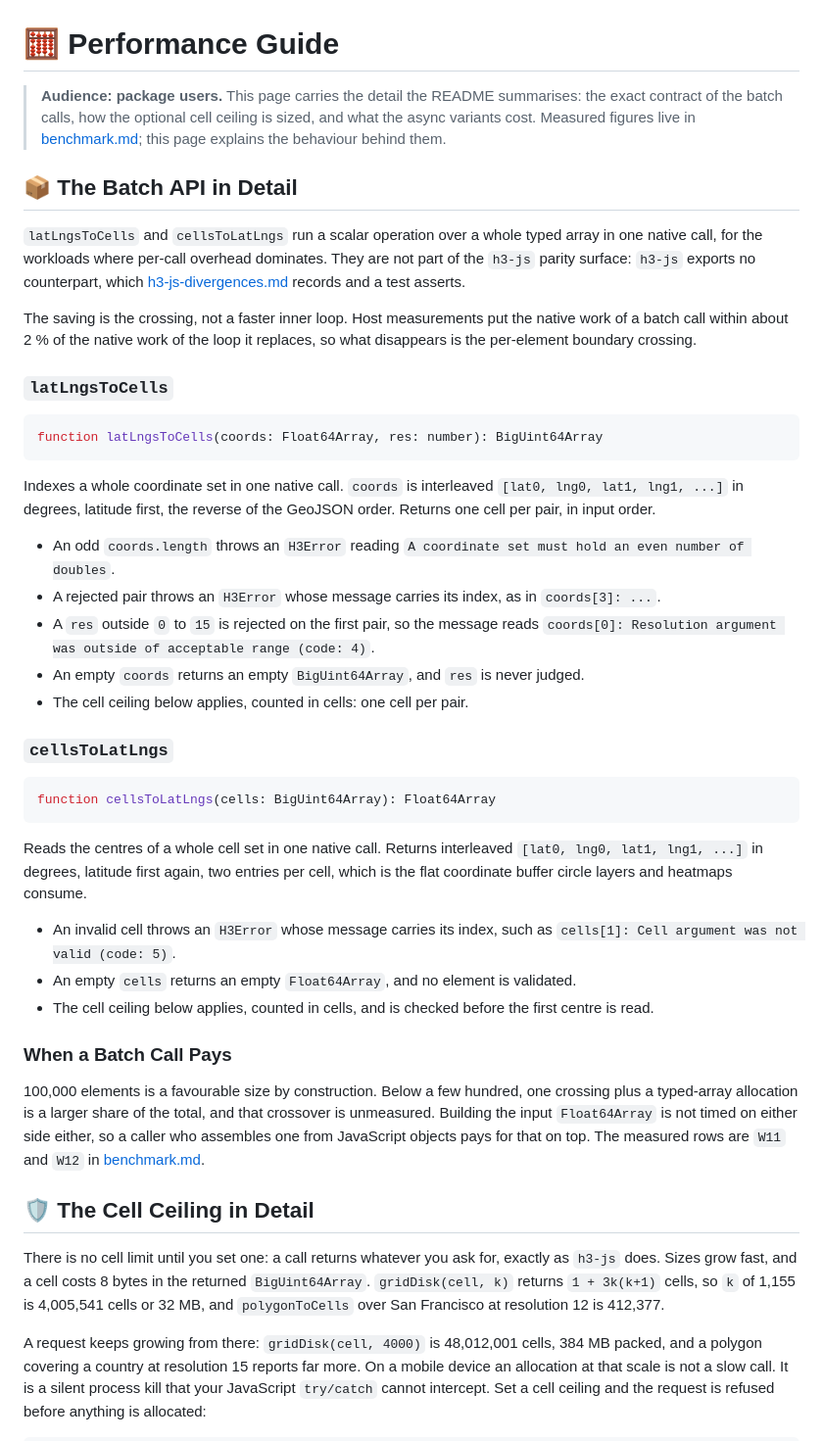
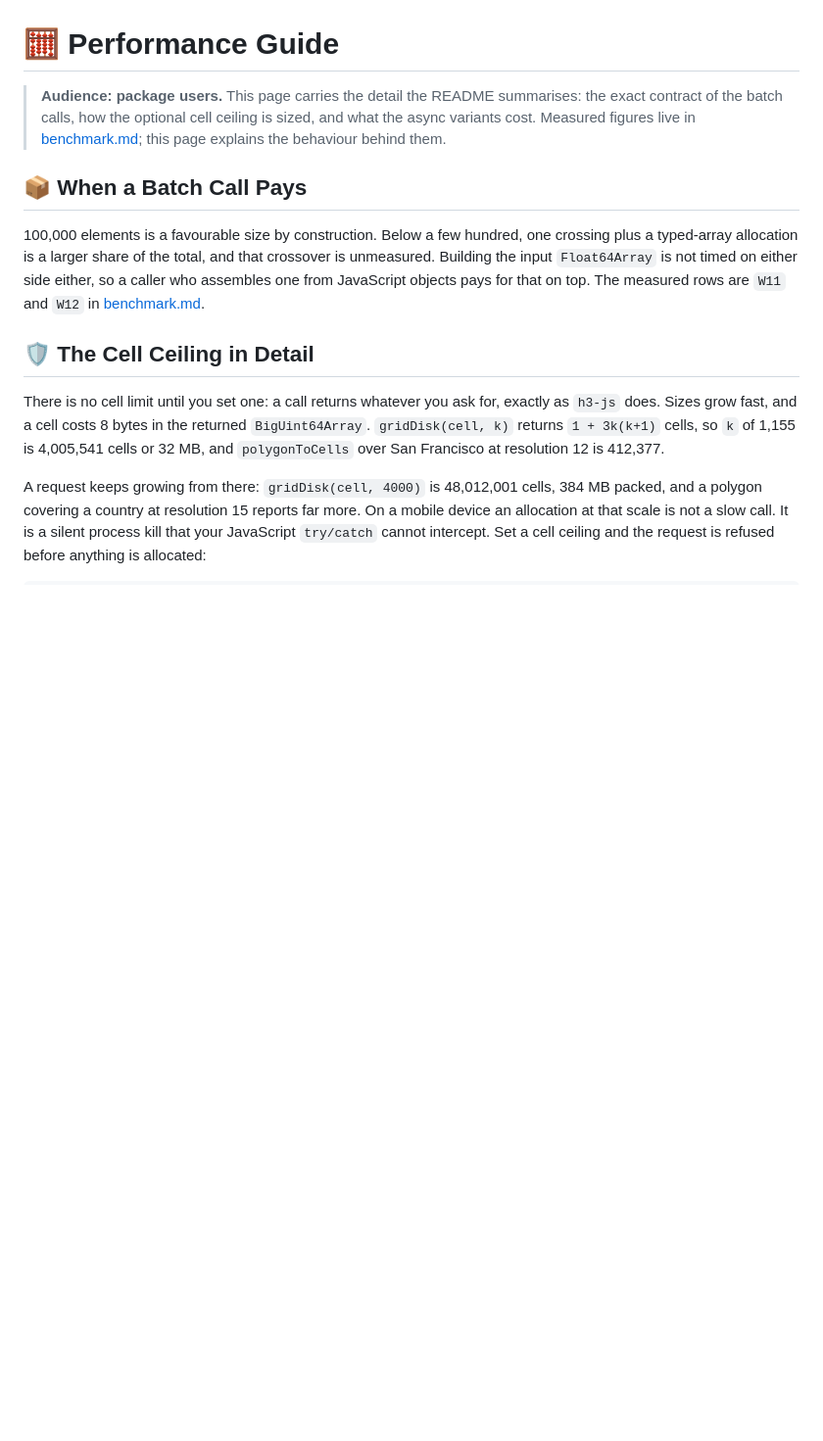
Before and after one commit to vgorte/react-native-h3, a Markdown page: docs/performance.md, the part around the change. Shown at 98% size. Rendered like a GitHub page; blank space fills up the shorter version.

Commit message:
docs: add the cell and typed-array concept pages

````diff
--- a/docs/performance.md
+++ b/docs/performance.md
@@ -5,51 +5,7 @@
 > cost. Measured figures live in [benchmark.md](benchmark.md); this page explains the behaviour
 > behind them.
 
-## 📦 The Batch API in Detail
-
-`latLngsToCells` and `cellsToLatLngs` run a scalar operation over a whole typed array in one native
-call, for the workloads where per-call overhead dominates. They are not part of the `h3-js` parity
-surface: `h3-js` exports no counterpart, which
-[h3-js-divergences.md](h3-js-divergences.md#the-additive-batch-calls) records and a test asserts.
-
-The saving is the crossing, not a faster inner loop. Host measurements put the native work of a
-batch call within about 2 % of the native work of the loop it replaces, so what disappears is the
-per-element boundary crossing.
-
-### `latLngsToCells`
-
-```ts
-function latLngsToCells(coords: Float64Array, res: number): BigUint64Array
-```
-
-Indexes a whole coordinate set in one native call. `coords` is interleaved
-`[lat0, lng0, lat1, lng1, ...]` in degrees, latitude first, the reverse of the GeoJSON order.
-Returns one cell per pair, in input order.
-
-- An odd `coords.length` throws an `H3Error` reading `A coordinate set must hold an even number of
-  doubles`.
-- A rejected pair throws an `H3Error` whose message carries its index, as in `coords[3]: ...`.
-- A `res` outside `0` to `15` is rejected on the first pair, so the message reads
-  `coords[0]: Resolution argument was outside of acceptable range (code: 4)`.
-- An empty `coords` returns an empty `BigUint64Array`, and `res` is never judged.
-- The cell ceiling below applies, counted in cells: one cell per pair.
-
-### `cellsToLatLngs`
-
-```ts
-function cellsToLatLngs(cells: BigUint64Array): Float64Array
-```
-
-Reads the centres of a whole cell set in one native call. Returns interleaved
-`[lat0, lng0, lat1, lng1, ...]` in degrees, latitude first again, two entries per cell, which is the
-flat coordinate buffer circle layers and heatmaps consume.
-
-- An invalid cell throws an `H3Error` whose message carries its index, such as
-  `cells[1]: Cell argument was not valid (code: 5)`.
-- An empty `cells` returns an empty `Float64Array`, and no element is validated.
-- The cell ceiling below applies, counted in cells, and is checked before the first centre is read.
-
-### When a Batch Call Pays
+## 📦 When a Batch Call Pays
 
 100,000 elements is a favourable size by construction. Below a few hundred, one crossing plus a
 typed-array allocation is a larger share of the total, and that crossover is unmeasured. Building
````
Also changed, not shown: docs/concepts/cells-and-bigint.md (added, +46 -0 lines), docs/concepts/typed-arrays-and-batch.md (added, +91 -0 lines).
